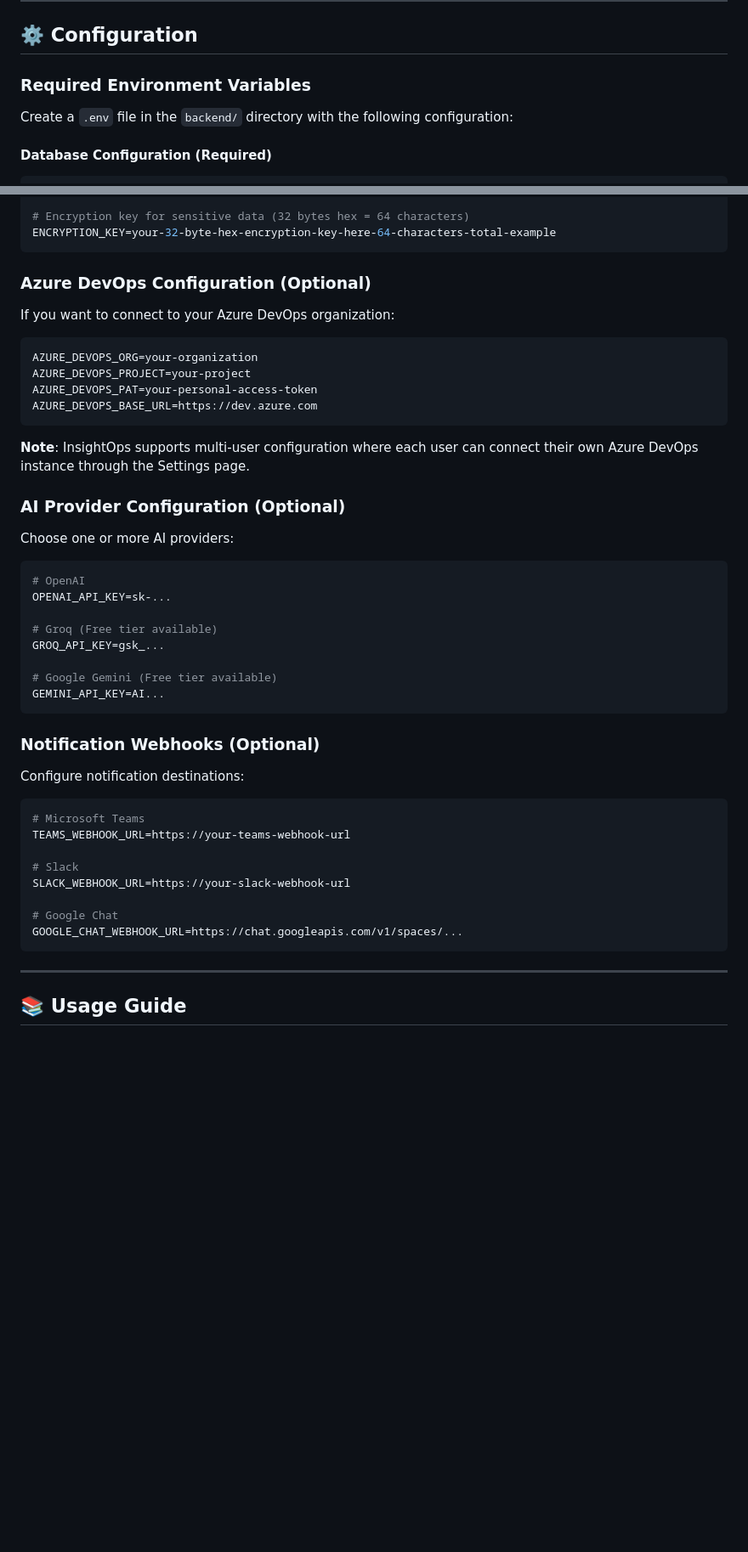
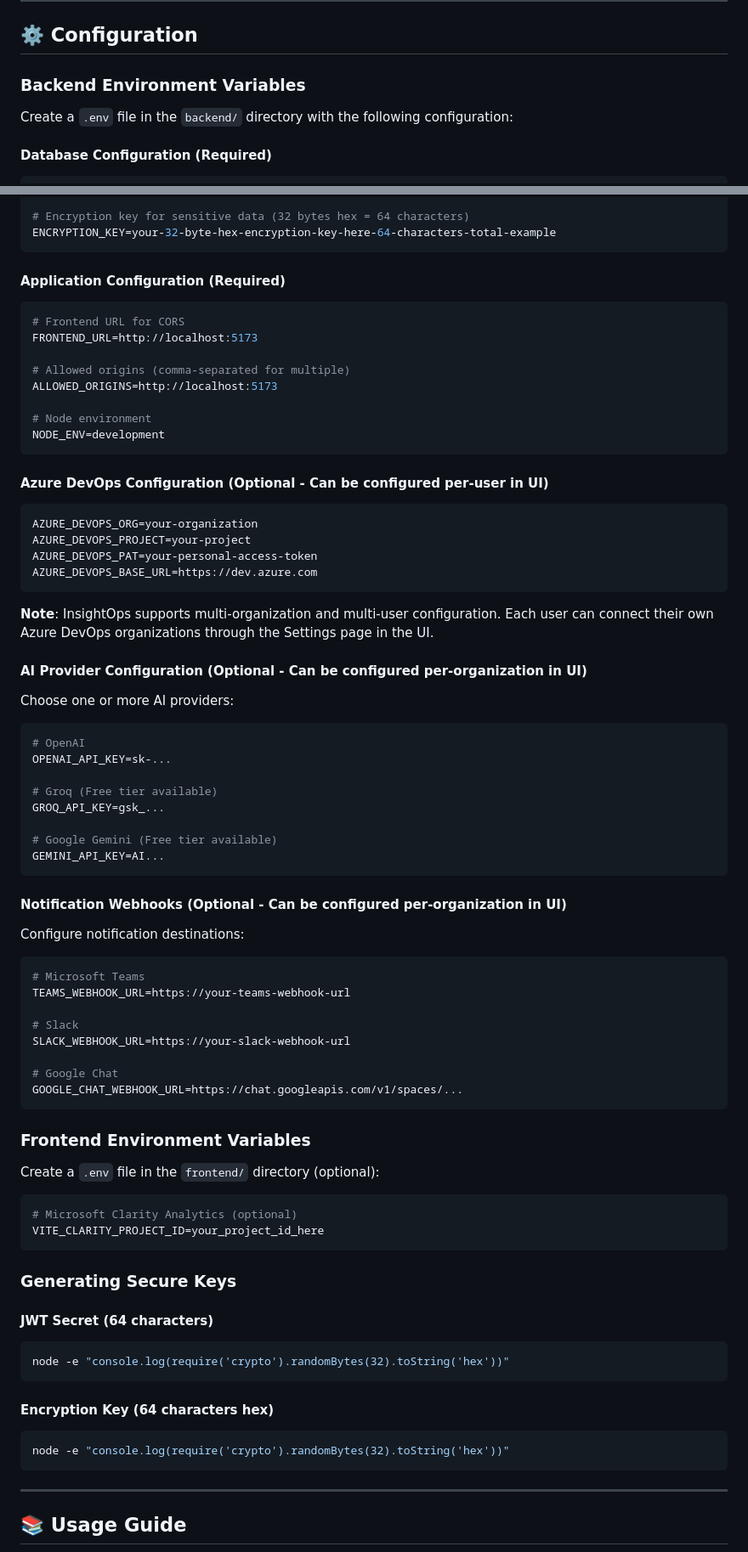
Before and after one commit to nishantxrana/InsightOps, a Markdown page: README.md, 2 parts joined by grey strips. Shown at 85% size. Drawn GitHub-style; blank space fills up the shorter version.

````diff
--- a/README.md
+++ b/README.md
@@ -289,7 +323,7 @@ cd backend && npm start
 
 ## ⚙️ Configuration
 
-### Required Environment Variables
+### Backend Environment Variables
 
 Create a `.env` file in the `backend/` directory with the following configuration:
 
@@ -310,9 +344,20 @@ JWT_SECRET=your-jwt-secret-key-here-64-characters-long-random-string-example
 ENCRYPTION_KEY=your-32-byte-hex-encryption-key-here-64-characters-total-example
 ```
 
-### Azure DevOps Configuration (Optional)
+#### Application Configuration (Required)
 
-If you want to connect to your Azure DevOps organization:
+```env
+# Frontend URL for CORS
+FRONTEND_URL=http://localhost:5173
+
+# Allowed origins (comma-separated for multiple)
+ALLOWED_ORIGINS=http://localhost:5173
+
+# Node environment
+NODE_ENV=development
+```
+
+#### Azure DevOps Configuration (Optional - Can be configured per-user in UI)
 
 ```env
 AZURE_DEVOPS_ORG=your-organization
@@ -321,9 +366,9 @@ AZURE_DEVOPS_PAT=your-personal-access-token
 AZURE_DEVOPS_BASE_URL=https://dev.azure.com
 ```
 
-**Note**: InsightOps supports multi-user configuration where each user can connect their own Azure DevOps instance through the Settings page.
+**Note**: InsightOps supports multi-organization and multi-user configuration. Each user can connect their own Azure DevOps organizations through the Settings page in the UI.
 
-### AI Provider Configuration (Optional)
+#### AI Provider Configuration (Optional - Can be configured per-organization in UI)
 
 Choose one or more AI providers:
 
@@ -338,7 +383,7 @@ GROQ_API_KEY=gsk_...
 GEMINI_API_KEY=AI...
 ```
 
-### Notification Webhooks (Optional)
+#### Notification Webhooks (Optional - Can be configured per-organization in UI)
 
 Configure notification destinations:
 
@@ -351,6 +396,29 @@ SLACK_WEBHOOK_URL=https://your-slack-webhook-url
 
 # Google Chat
 GOOGLE_CHAT_WEBHOOK_URL=https://chat.googleapis.com/v1/spaces/...
+```
+
+### Frontend Environment Variables
+
+Create a `.env` file in the `frontend/` directory (optional):
+
+```env
+# Microsoft Clarity Analytics (optional)
+VITE_CLARITY_PROJECT_ID=your_project_id_here
+```
+
+### Generating Secure Keys
+
+#### JWT Secret (64 characters)
+
+```bash
+node -e "console.log(require('crypto').randomBytes(32).toString('hex'))"
+```
+
+#### Encryption Key (64 characters hex)
+
+```bash
+node -e "console.log(require('crypto').randomBytes(32).toString('hex'))"
 ```
 
 ---
````
Also changed, not shown: other parts of README.md (+90 -4 lines).
